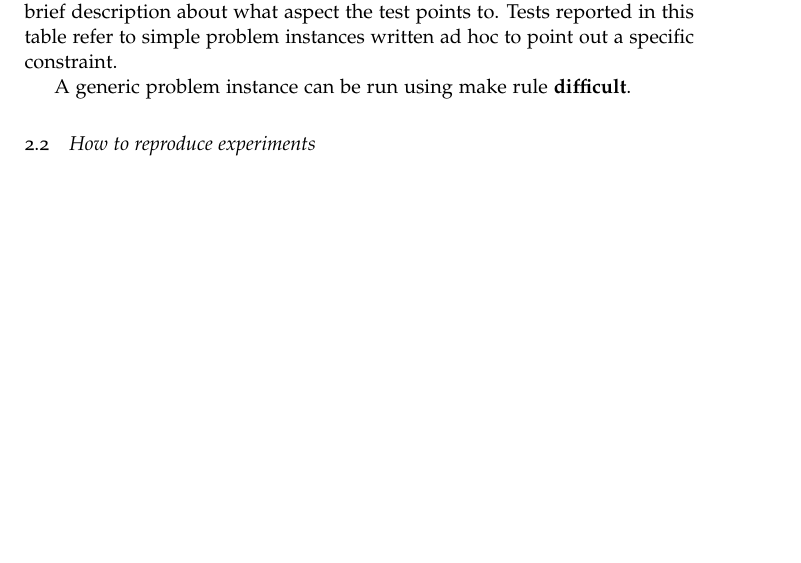
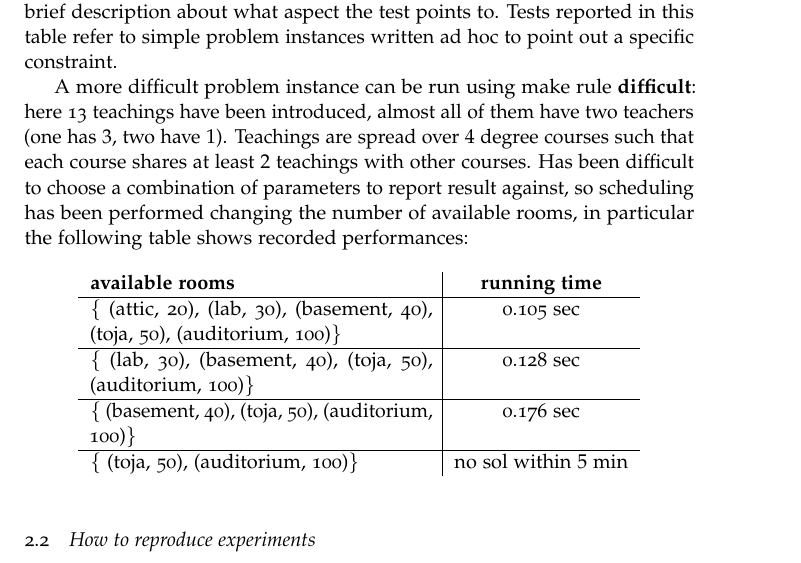
Before and after one commit to massimo-nocentini/ai-exercise, a LaTeX paper (doc.tex): part of page 3 of 4, cut so that both start at the same text, the shorter picture padded with empty space. Compiled offline with pdfLaTeX; a missing font is replaced by an installed copy or a similar font; an older LaTeX class or package is replaced by its successor.

Commit message:
Add a little paragraph about performances on the difficult problem instance.

```diff
--- a/doc.tex
+++ b/doc.tex
@@ -166,7 +166,30 @@ schedule(monday,time(12,14),auditorium,algebra,verdi,[engineering,medicine])]
     aspect the test points to. Tests reported in this table refer to simple
     problem instances written ad hoc to point out a specific constraint.
 
-    A generic problem instance can be run using make rule \textbf{difficult}.
+    A more difficult problem instance can be run using make rule \textbf{difficult}:
+    here 13 teachings have been introduced, almost all of them have two teachers
+    (one has $3$, two have $1$). Teachings are spread over $4$ degree courses
+    such that each course shares at least $2$ teachings with other courses.
+    Has been difficult to choose a combination of parameters to report result against,
+    so scheduling has been performed changing the number of available rooms,
+    in particular the following table shows recorded performances:
+
+    \begin{center}
+        \begin{tabular}{p{6cm} | c}
+            \textbf{available rooms} & \textbf{running time} \\
+            \hline
+            $ \lbrace $ (attic, 20), (lab, 30), (basement, 40),
+                (toja, 50), (auditorium, 100)$ \rbrace $ & 0.105 sec \\
+            \hline
+            $ \lbrace $ (lab, 30), (basement, 40),
+                (toja, 50), (auditorium, 100)$ \rbrace $ & 0.128 sec\\
+            \hline
+            $ \lbrace $ (basement, 40),
+                (toja, 50), (auditorium, 100)$ \rbrace $ & 0.176 sec \\
+            \hline
+            $ \lbrace $ (toja, 50), (auditorium, 100)$ \rbrace $ & no sol within $5$ min
+        \end{tabular}
+    \end{center}
 
     \begin{table}
         \label{table:test-cases}
```
Also changed, not shown: 1 other file.
